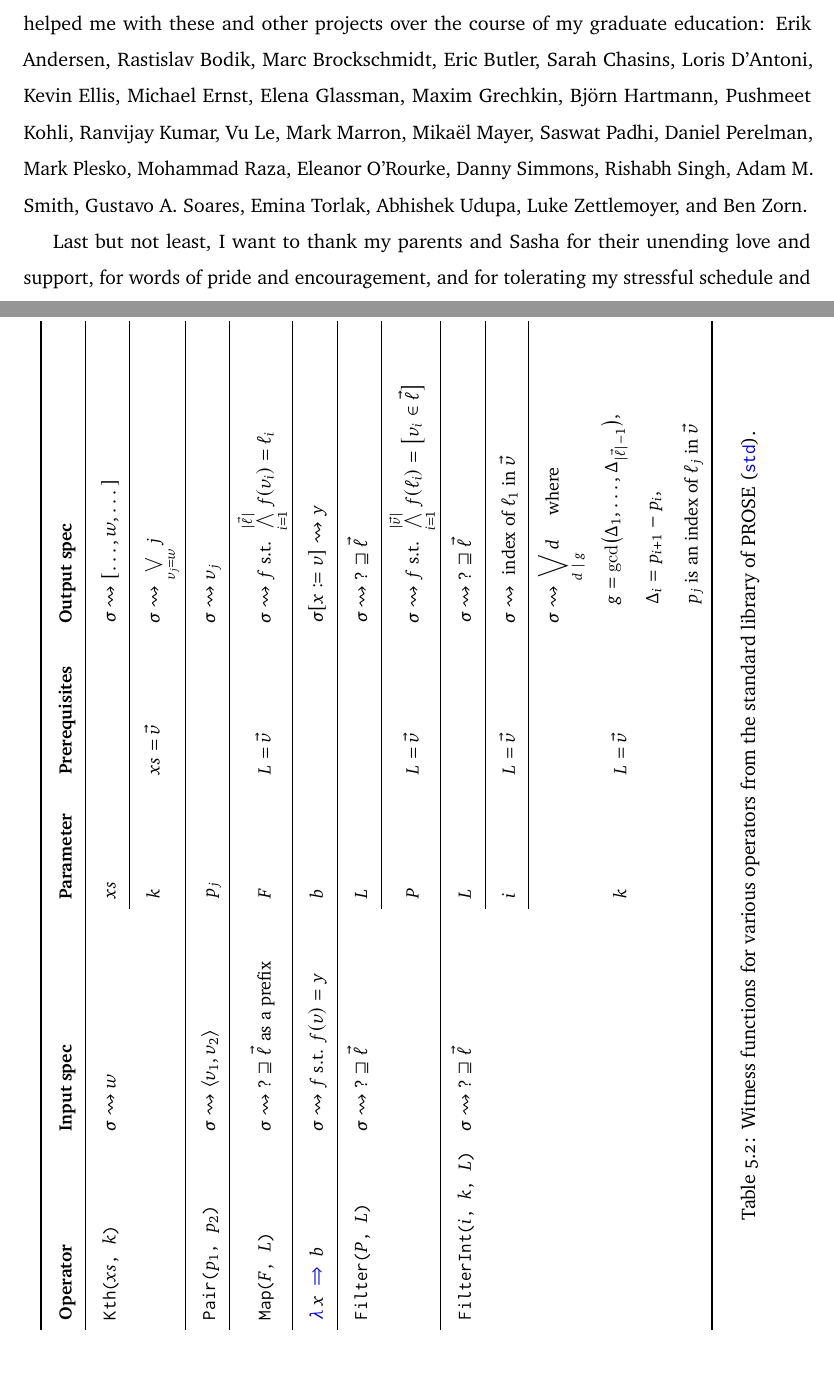
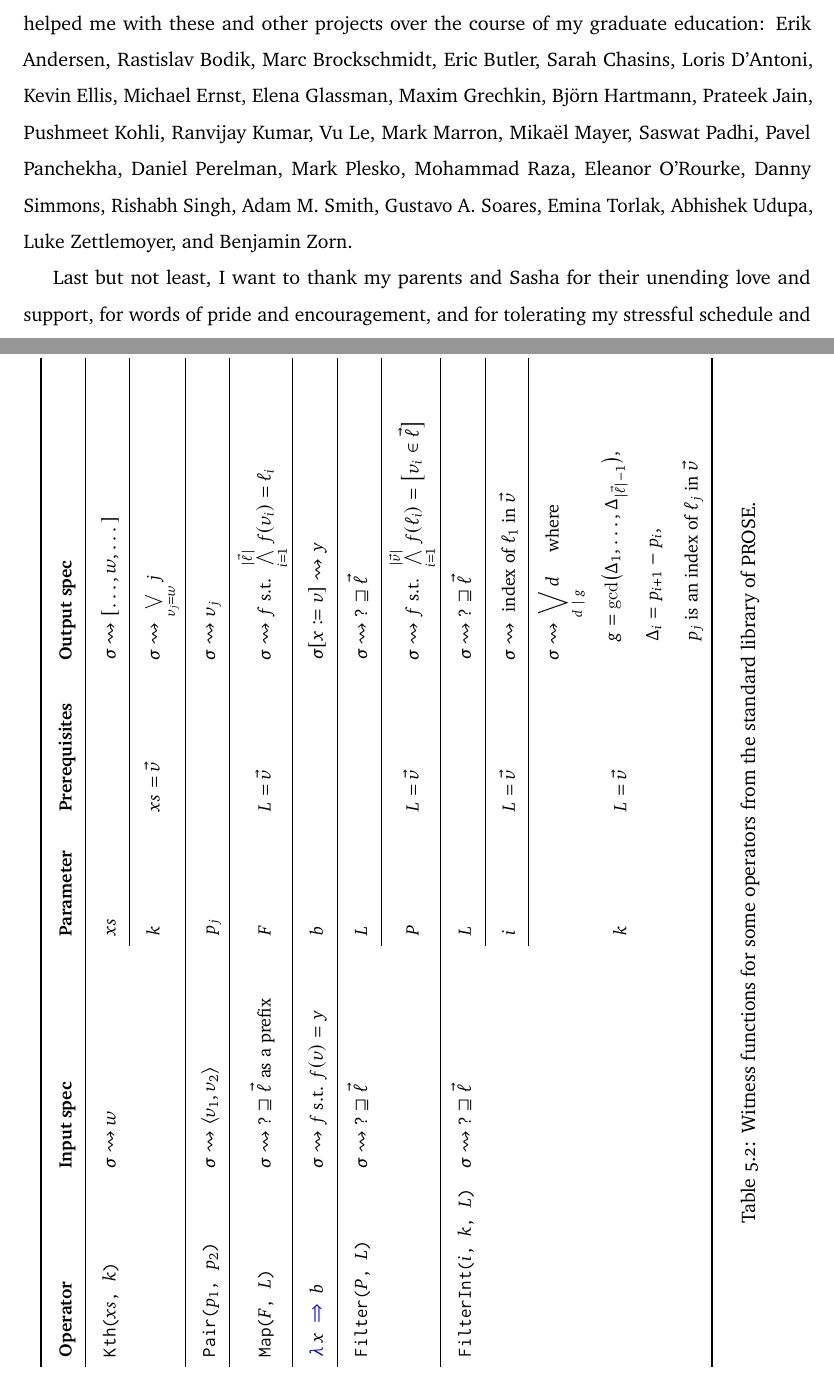
Before and after one commit to alexpolozov/dissertation, a LaTeX thesis (dissertation.tex, which reads acks.tex, prose/wf-list.tex): two parts of pages 11 and 48 of 109, joined at a grey line, cut so that both start at the same text. Compiled offline with pdfLaTeX.

Commit message:
More acks

```diff
--- a/acks.tex
+++ b/acks.tex
@@ -24,12 +24,14 @@
     Elena Glassman,
     Maxim Grechkin,
     Bj\"orn Hartmann,
+    Prateek Jain,
     Pushmeet Kohli,
     Ranvijay Kumar,
     Vu Le,
     Mark Marron,
     Mika\"el Mayer,
     Saswat Padhi,
+    Pavel Panchekha,
     Daniel Perelman,
     Mark Plesko,
     Mohammad Raza,
@@ -42,7 +44,7 @@
     Abhishek Udupa,
     Luke Zettlemoyer,
     and
-    Ben Zorn.
+    Benjamin Zorn.
 
     Last but not least, I want to thank my parents and Sasha for their unending love and support, for words of pride and
     encouragement, and for tolerating my stressful schedule and mood swings.
--- a/prose/wf-list.tex
+++ b/prose/wf-list.tex
@@ -94,7 +94,7 @@
                 \end{aligned} \\
             \bottomrule
         \end{tabu}
-        \caption{Witness functions for various operators from the standard library of PROSE (\dslinline|std|).}
+        \caption{Witness functions for some operators from the standard library of PROSE.}
         \label{tbl:wfs:prose}
     \end{fullpage}
 \end{sidewaystable}
```
